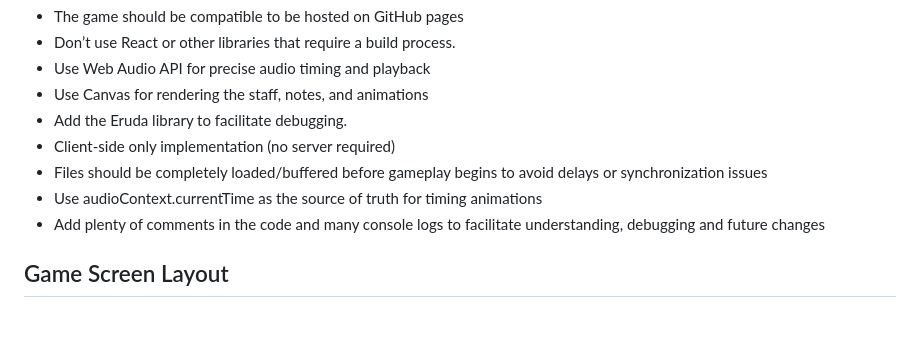
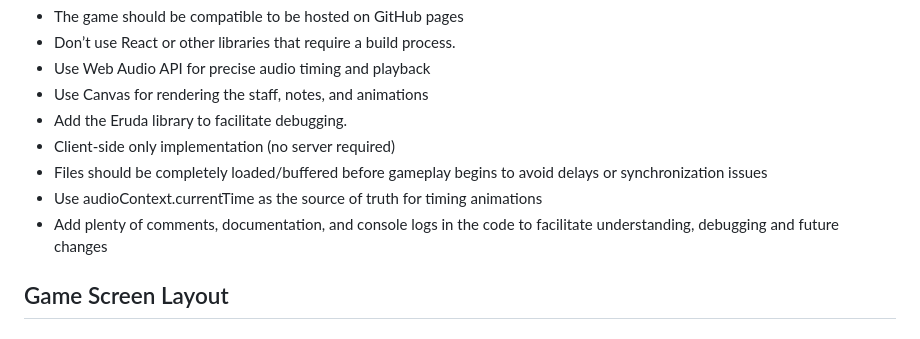
Before and after one commit to JotaGreen/keytap, a Markdown page: design_specs.md, the part around the change. GitHub-like rendering.

```diff
--- a/design_specs.md
+++ b/design_specs.md
@@ -12,7 +12,7 @@ A web-based rhythm game that combines Guitar Hero-style gameplay with piano shee
 - Client-side only implementation (no server required)
 - Files should be completely loaded/buffered before gameplay begins to avoid delays or synchronization issues
 - Use audioContext.currentTime as the source of truth for timing animations
-- Add plenty of comments in the code and many console logs to facilitate understanding, debugging and future changes
+- Add plenty of comments, documentation, and console logs in the code to facilitate understanding, debugging and future changes
 
 ## Game Screen Layout
 
```
